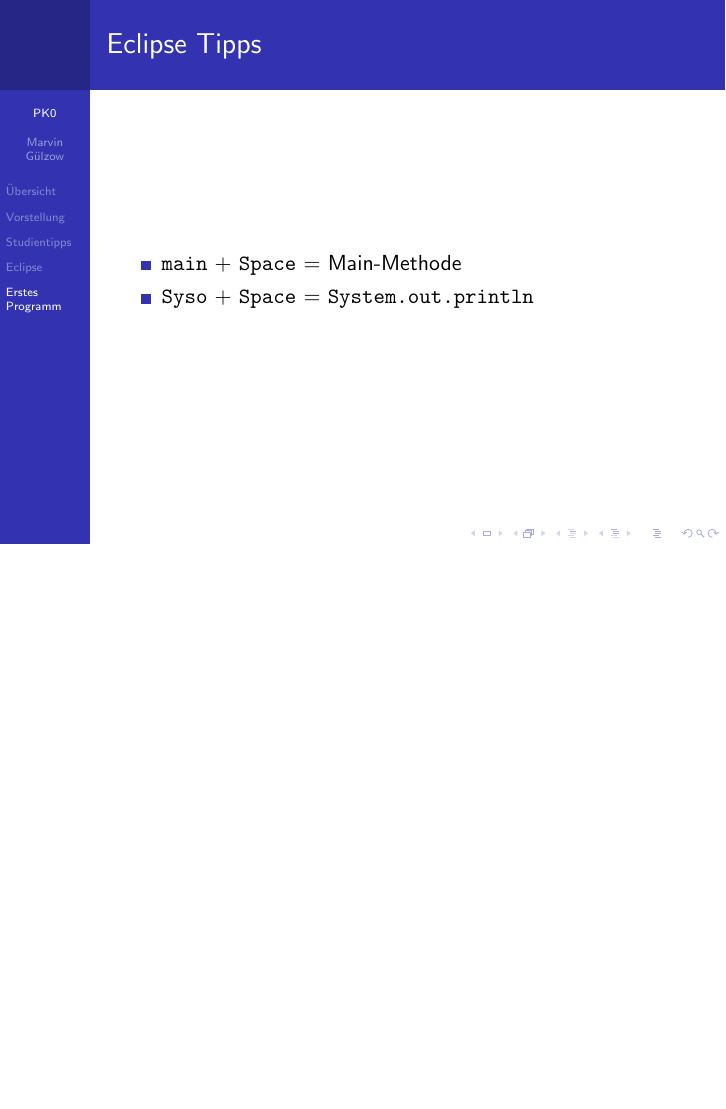
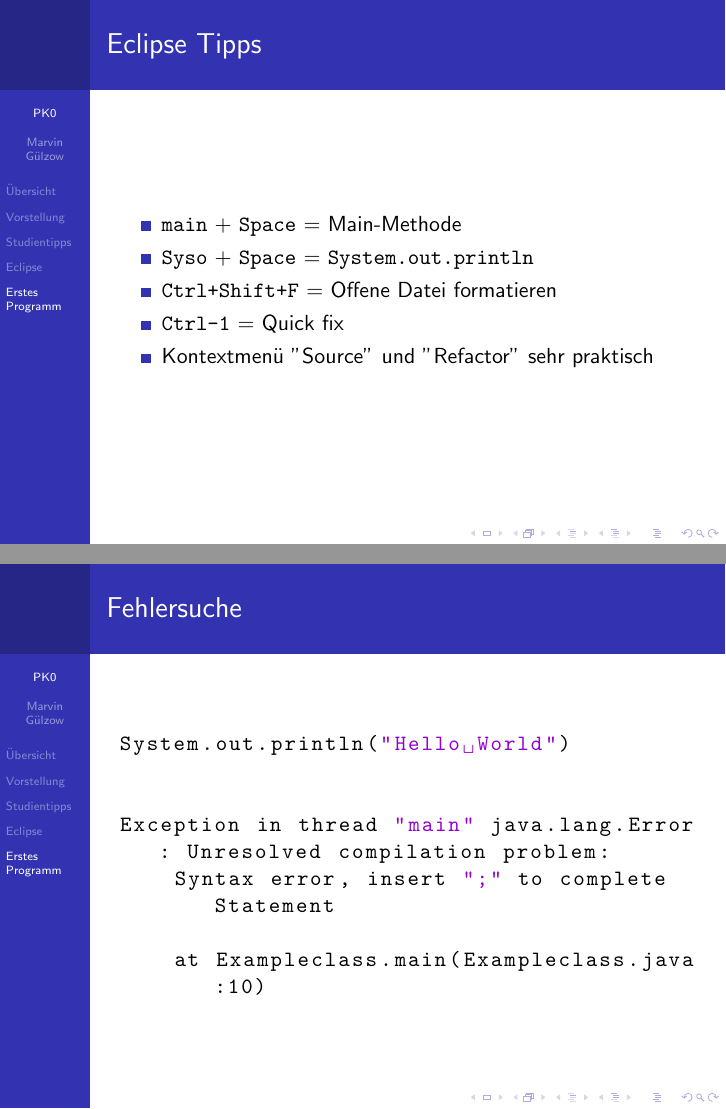
Before and after one commit to marvinguelzow/PK0_UKN, LaTeX slides (PK0_01_intro.tex): page 20 of 20 before the commit and pages 20 and 21 of 26 after it, the two joined at a grey line, the shorter picture padded with empty space. Compiled offline with pdfLaTeX.

Commit message:
after first course.

```diff
--- a/PK0_01_intro.tex
+++ b/PK0_01_intro.tex
@@ -206,6 +206,22 @@
 \begin{itemize}
 \item \texttt{main} + \texttt{Space} = Main-Methode
 \item \texttt{Syso} + \texttt{Space} = \texttt{System.out.println}
+\item \texttt{Ctrl+Shift+F} = Offene Datei formatieren
+\item \texttt{Ctrl-1} = Quick fix
+\item Kontextmenü "Source" und "Refactor" sehr praktisch
 \end{itemize}
 \end{frame}
 
+\begin{frame}[fragile]{Fehlersuche}
+  \begin{lstlisting}
+System.out.println("Hello World")
+
+
+Exception in thread "main" java.lang.Error: Unresolved compilation problem:
+    Syntax error, insert ";" to complete Statement
+
+    at Exampleclass.main(Exampleclass.java:10)
+  \end{lstlisting}
+\end{frame}
+
+\begin{frame}[fragile]{Fehlersuche}
@@ -211,0 +234,18 @@
+Exception in thread "main" java.lang.Error: Unresolved compilation problem:
+    Syntax error, insert "}" to complete MethodBody
+
+    at Exampleclass.main(Exampleclass.java:11)
+  \end{lstlisting}
+\end{frame}
+
+\begin{frame}[fragile]{Fehlersuche}
+  \begin{lstlisting}
+int x = 1/0;
+
+
+Exception in thread "main" java.lang.ArithmeticException: / by zero
+    at Exampleclass.main(Exampleclass.java:13)
+  \end{lstlisting}
+\end{frame}
+
+\begin{frame}[fragile]{Fehlersuche}
@@ -211,0 +271 @@
+\begin{frame}{Fehlersuche}
@@ -211,0 +276 @@
+\begin{frame}{Fehlersuche}
```
Also changed, not shown: img/justgoogle.jpg (added), PK0_01_intro.tex (40 more changed lines).
